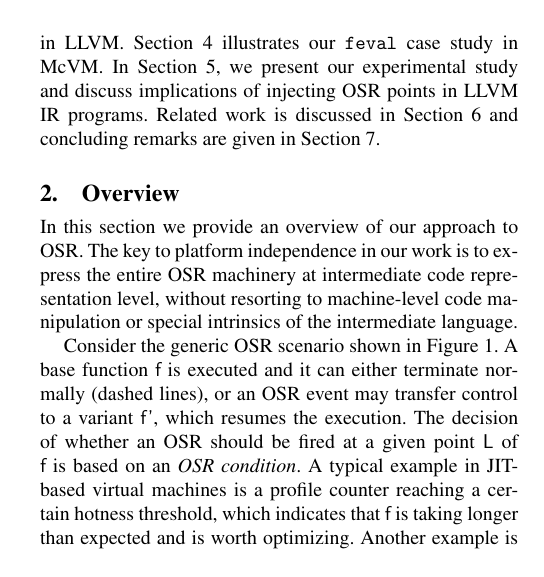
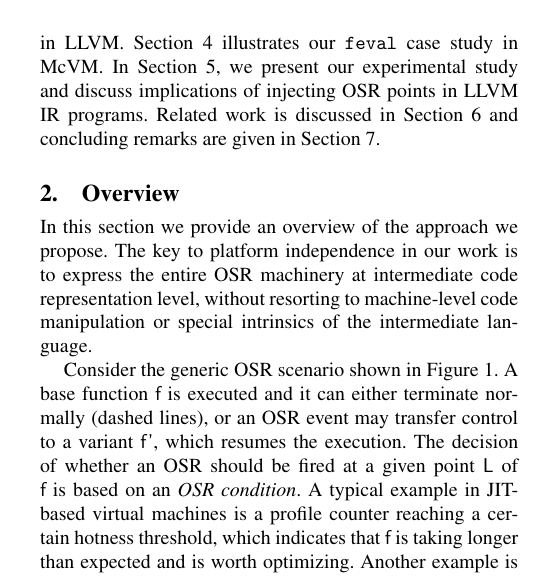
Before and after one commit to camild/article-llvm-osr, a LaTeX paper (article.tex, which reads overview.tex): part of one column of page 2 of 11, cut so that both start at the same text. Compiled offline with pdfLaTeX; a missing font is replaced by an installed copy or a similar font.

Commit message:
edited overview.tex

```diff
--- a/overview.tex
+++ b/overview.tex
@@ -12,7 +12,7 @@
 \section{Overview}
 \label{se:overview}
 
-In this section we provide an overview of our approach to OSR. The key to platform independence in our work is to express the entire OSR machinery at intermediate code representation level, without resorting to machine-level code manipulation or special intrinsics of the intermediate language. %Before describing how this is achieved in LLVM, we provide an overview of our approach.
+In this section we provide an overview of the approach we propose. The key to platform independence in our work is to express the entire OSR machinery at intermediate code representation level, without resorting to machine-level code manipulation or special intrinsics of the intermediate language. %Before describing how this is achieved in LLVM, we provide an overview of our approach.
 
 %\subsection{Overview}
 %\label{ss:overview}
```
